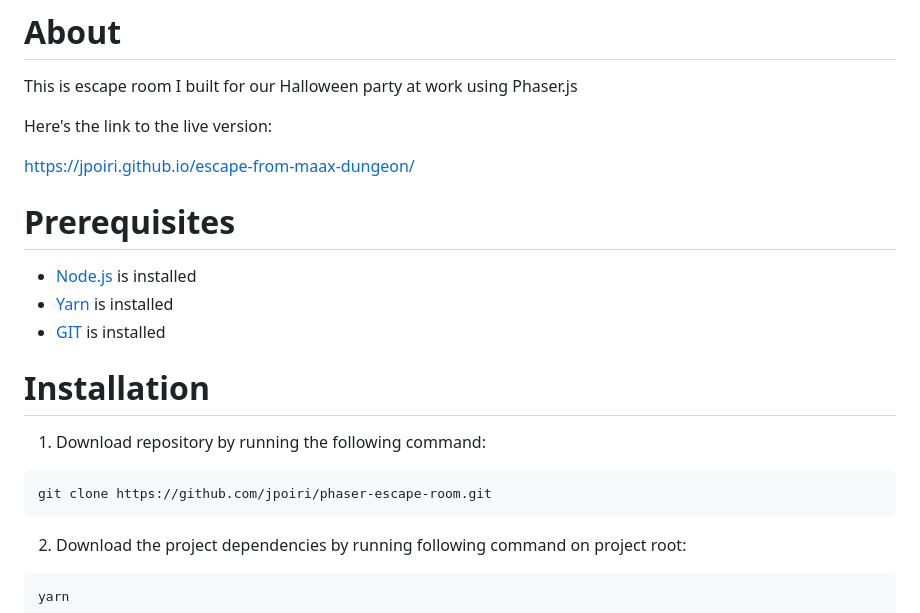
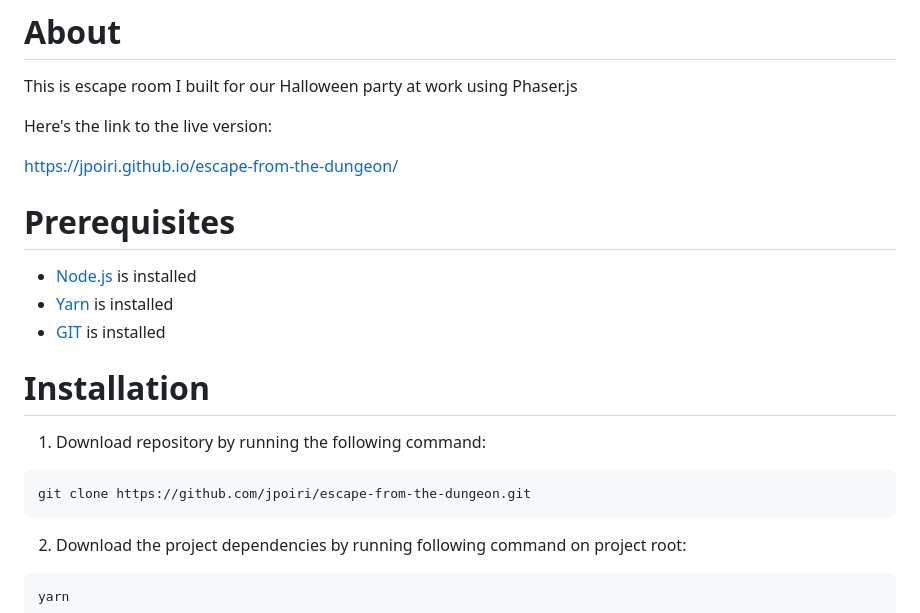
Before and after one commit to jpoiri/gingerbread-decorator, a Markdown page: README.md, the part around the change. Rendered like a GitHub page.

````diff
--- a/README.md
+++ b/README.md
@@ -4,7 +4,7 @@ This is escape room I built for our Halloween party at work using Phaser.js
 
 Here's the link to the live version:
 
-https://jpoiri.github.io/escape-from-maax-dungeon/
+https://jpoiri.github.io/escape-from-the-dungeon/
 
 # Prerequisites
 
@@ -17,7 +17,7 @@ https://jpoiri.github.io/escape-from-maax-dungeon/
 1. Download repository by running the following command:
 
 ```
-git clone https://github.com/jpoiri/phaser-escape-room.git
+git clone https://github.com/jpoiri/escape-from-the-dungeon.git
 ```
 
 2. Download the project dependencies by running following command on project root:
````
